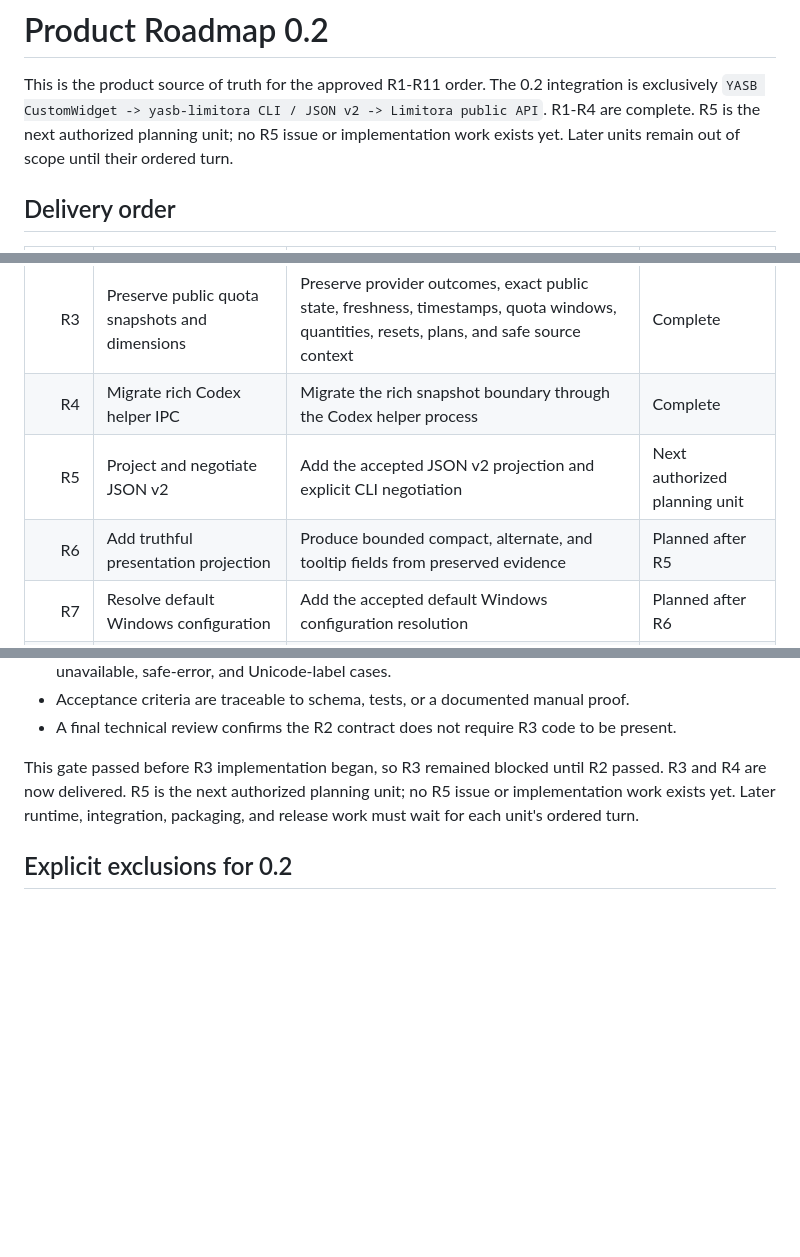
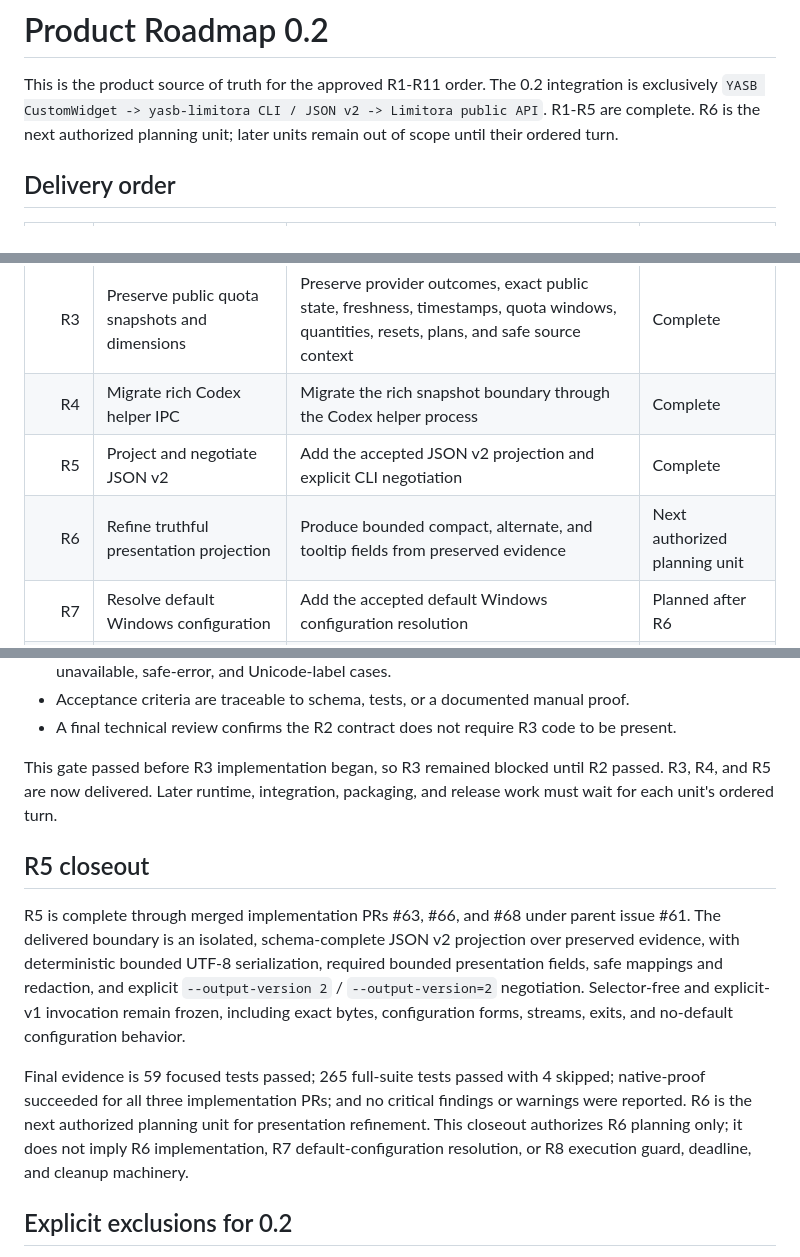
Before and after one commit to dnieblesdev/yasb-limitora, a Markdown page: docs/roadmap.md, 3 parts joined by grey strips. Drawn GitHub-style; blank space fills up the shorter version.

Commit message:
docs(roadmap): close out R5

```diff
--- a/docs/roadmap.md
+++ b/docs/roadmap.md
@@ -2,9 +2,8 @@
 
 This is the product source of truth for the approved R1-R11 order. The 0.2
 integration is exclusively `YASB CustomWidget -> yasb-limitora CLI / JSON v2 ->
-Limitora public API`. R1-R4 are complete. R5 is the next authorized planning
-unit; no R5 issue or implementation work exists yet. Later units remain out of
-scope until their ordered turn.
+Limitora public API`. R1-R5 are complete. R6 is the next authorized planning
+unit; later units remain out of scope until their ordered turn.
 
 ## Delivery order
 
@@ -14,8 +13,8 @@ scope until their ordered turn.
 | R2 | Normative contract and frozen v1 tests | Specify JSON v2, acceptance criteria, structural support, and byte-for-byte v1 fixtures | Complete |
 | R3 | Preserve public quota snapshots and dimensions | Preserve provider outcomes, exact public state, freshness, timestamps, quota windows, quantities, resets, plans, and safe source context | Complete |
 | R4 | Migrate rich Codex helper IPC | Migrate the rich snapshot boundary through the Codex helper process | Complete |
-| R5 | Project and negotiate JSON v2 | Add the accepted JSON v2 projection and explicit CLI negotiation | Next authorized planning unit |
-| R6 | Add truthful presentation projection | Produce bounded compact, alternate, and tooltip fields from preserved evidence | Planned after R5 |
+| R5 | Project and negotiate JSON v2 | Add the accepted JSON v2 projection and explicit CLI negotiation | Complete |
+| R6 | Refine truthful presentation projection | Produce bounded compact, alternate, and tooltip fields from preserved evidence | Next authorized planning unit |
 | R7 | Resolve default Windows configuration | Add the accepted default Windows configuration resolution | Planned after R6 |
 | R8 | Add the cross-process execution guard | Add bounded guard acquisition, deadlines, and cleanup behavior | Planned after R7 |
 | R9 | Package CustomWidget examples and static CSS | Package the CustomWidget examples and static presentation assets | Planned after R8 |
@@ -60,9 +59,26 @@ R2 is accepted only when all of the following are reviewable and passing:
   be present.
 
 This gate passed before R3 implementation began, so R3 remained blocked until
-R2 passed. R3 and R4 are now delivered. R5 is the next authorized planning
-unit; no R5 issue or implementation work exists yet. Later runtime, integration,
+R2 passed. R3, R4, and R5 are now delivered. Later runtime, integration,
 packaging, and release work must wait for each unit's ordered turn.
+
+## R5 closeout
+
+R5 is complete through merged implementation PRs #63, #66, and #68 under
+parent issue #61. The delivered boundary is an isolated, schema-complete JSON
+v2 projection over preserved evidence, with deterministic bounded UTF-8
+serialization, required bounded presentation fields, safe mappings and
+redaction, and explicit `--output-version 2` / `--output-version=2`
+negotiation. Selector-free and explicit-v1 invocation remain frozen,
+including exact bytes, configuration forms, streams, exits, and no-default
+configuration behavior.
+
+Final evidence is 59 focused tests passed; 265 full-suite tests passed with 4
+skipped; native-proof succeeded for all three implementation PRs; and no
+critical findings or warnings were reported. R6 is the next authorized planning
+unit for presentation refinement. This closeout authorizes R6 planning only;
+it does not imply R6 implementation, R7 default-configuration resolution, or
+R8 execution guard, deadline, and cleanup machinery.
 
 ## Explicit exclusions for 0.2
 
```
